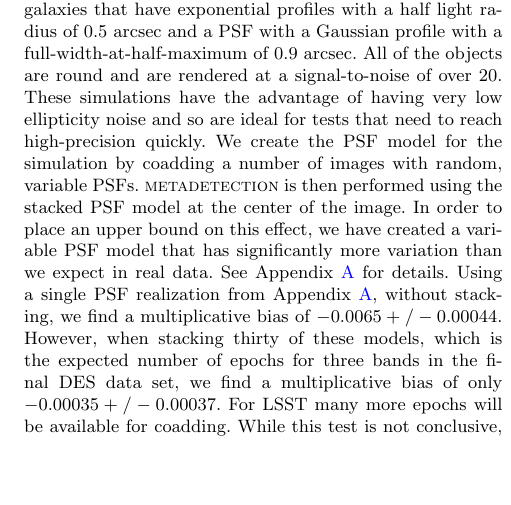
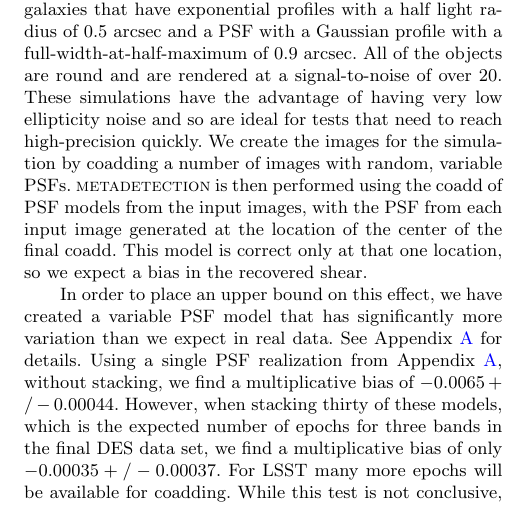
Before and after one commit to esheldon/metadetect-paper, a LaTeX paper (mdet.tex): part of one column of page 8 of 11, cut so that both start at the same text, the shorter picture padded with empty space. Compiled offline with pdfLaTeX; a LaTeX package or settings file that is missing is left out.

Commit message:
working on psf var section

```diff
--- a/mdet.tex
+++ b/mdet.tex
@@ -765,15 +765,19 @@ exponential profiles with a half light radius of 0.5 arcsec and a PSF with a
 Gaussian profile with a full-width-at-half-maximum of 0.9 arcsec. All of the
 objects are round and are rendered at a signal-to-noise of over 20. These
 simulations have the advantage of having very low ellipticity noise and so are
-ideal for tests that need to reach high-precision quickly. We create the PSF
-model for the simulation by coadding a number of images with random, variable PSFs.
-\mdet\ is then performed using the stacked PSF model at the center of
-the image. In order to place an upper bound on this effect, we have created a
-variable PSF model that has significantly more variation than we expect in real
-data. See Appendix~\ref{app:pspsf} for details.  Using a single PSF realization
-from Appendix~\ref{app:pspsf}, without stacking, we find a multiplicative bias
-of $-0.0065 +/- 0.00044$.  However, when stacking thirty of these models, which
-is the expected number of epochs for three bands in the final DES data set, we
+ideal for tests that need to reach high-precision quickly. We create the images
+for the simulation by coadding a number of images with random, variable PSFs.
+\mdet\ is then performed using the coadd of PSF models from the input images,
+with the PSF from each input image generated at the location of the center of
+the final coadd.  This model is correct only at that one location, so we
+expect a bias in the recovered shear.
+
+In order to place an upper bound on this effect, we have created a variable PSF
+model that has significantly more variation than we expect in real data. See
+Appendix~\ref{app:pspsf} for details.  Using a single PSF realization from
+Appendix~\ref{app:pspsf}, without stacking, we find a multiplicative bias of
+$-0.0065 +/- 0.00044$.  However, when stacking thirty of these models, which is
+the expected number of epochs for three bands in the final DES data set, we
 find a multiplicative bias of only $-0.00035 +/- 0.00037$.  For LSST many more
 epochs will be available for coadding.   While this test is not conclusive, we
 expect that in a realistic survey scenario, PSF variation will not be a
```
